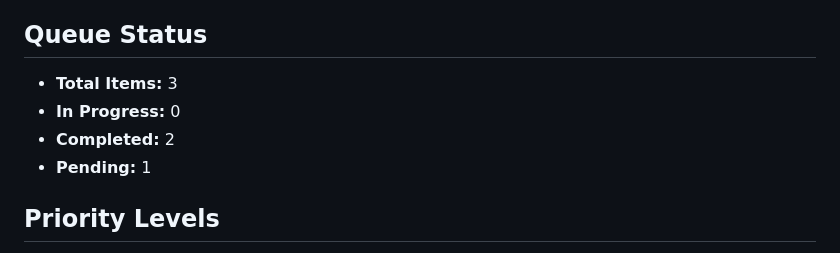
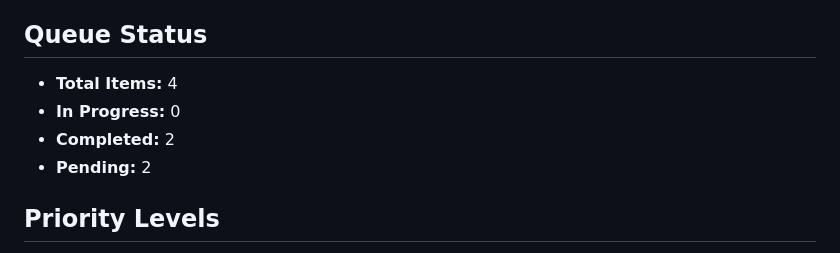
Before and after one commit to boisgada/dram-planner, a Markdown page: ENHANCEMENT_QUEUE.md, the part around one of its changes. Drawn GitHub-style.

```diff
--- a/ENHANCEMENT_QUEUE.md
+++ b/ENHANCEMENT_QUEUE.md
@@ -4,10 +4,10 @@ This document tracks all planned enhancements, features, and improvements for Dr
 
 ## Queue Status
 
-- **Total Items:** 3
+- **Total Items:** 4
 - **In Progress:** 0
 - **Completed:** 2
-- **Pending:** 1
+- **Pending:** 2
 
 ## Priority Levels
 
```
Also changed, not shown: other parts of ENHANCEMENT_QUEUE.md (+43 -0 lines).
